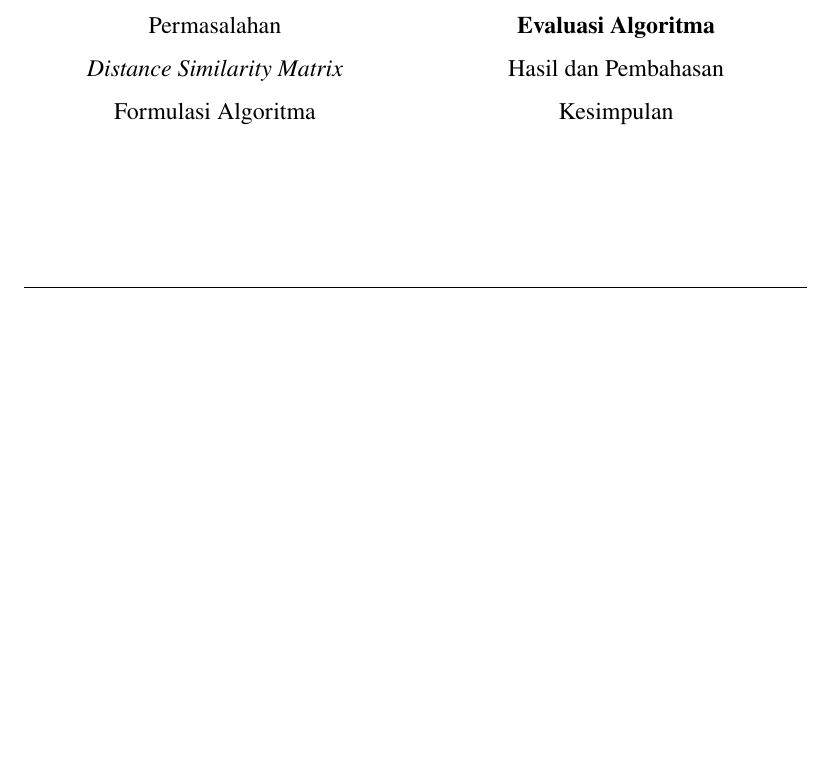
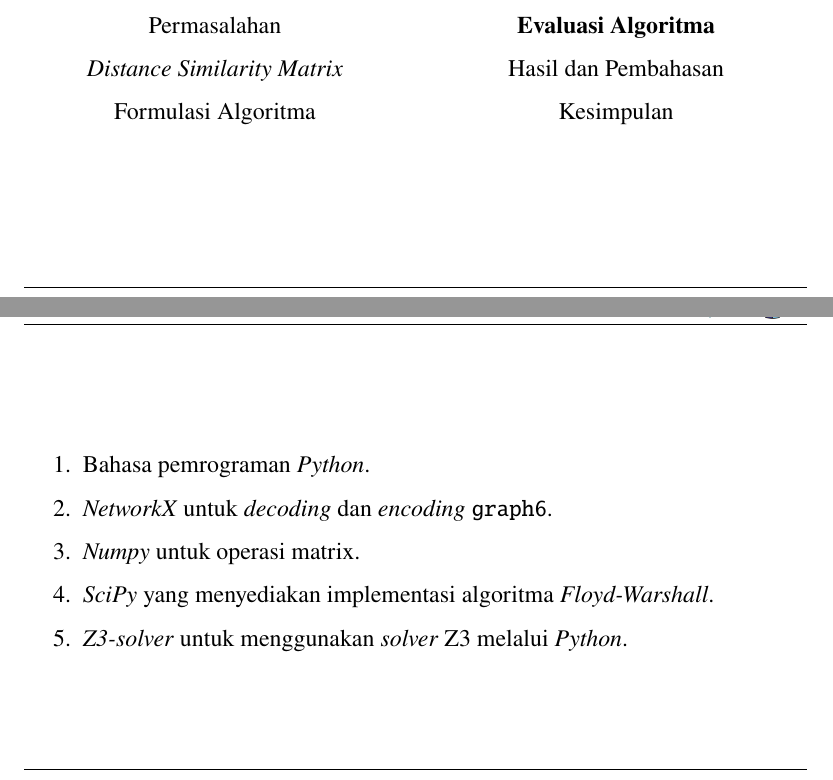
Before and after one commit to wijayarakhmat98/tugas-akhir, a LaTeX document (presentation.tex): part of page 30 of 55 before the commit and two parts of pages 30 and 31 of 55 after it, the two joined at a grey line, cut so that both start at the same text, the shorter picture padded with empty space. Compiled offline with pdfLaTeX.

Commit message:
Implementation

```diff
--- a/presentation.tex
+++ b/presentation.tex
@@ -4,12 +4,12 @@
 \PassOptionsToPackage{table}{xcolor}
 
 \usepackage{
-	geometry,
 	multicol,
 	lmodern,
 	newtxtext,
 	newtxmath,
 	newtxtt,
+	geometry,
 	parskip,
 	ragged2e,
 	multirow,
@@ -461,6 +461,17 @@
 \outline{4}
 
 \slide{Implementasi}{
+	\begin{enumerate}
+		\item Bahasa pemrograman \foreign{Python}.
+
+		\item \foreign{NetworkX} untuk \foreign{decoding} dan \foreign{encoding} \texttt{graph6}.
+
+		\item \foreign{Numpy} untuk operasi matrix.
+
+		\item \foreign{SciPy} yang menyediakan implementasi algoritma \foreign{Floyd-Warshall}.
+
+		\item \foreign{Z3-solver} untuk menggunakan \foreign{solver} Z3 melalui \foreign{Python}.
+	\end{enumerate}
 }{}
 
 \slide{Batasan Eksekusi}{
```
Also changed, not shown: presentation.tex (5 more changed lines).
